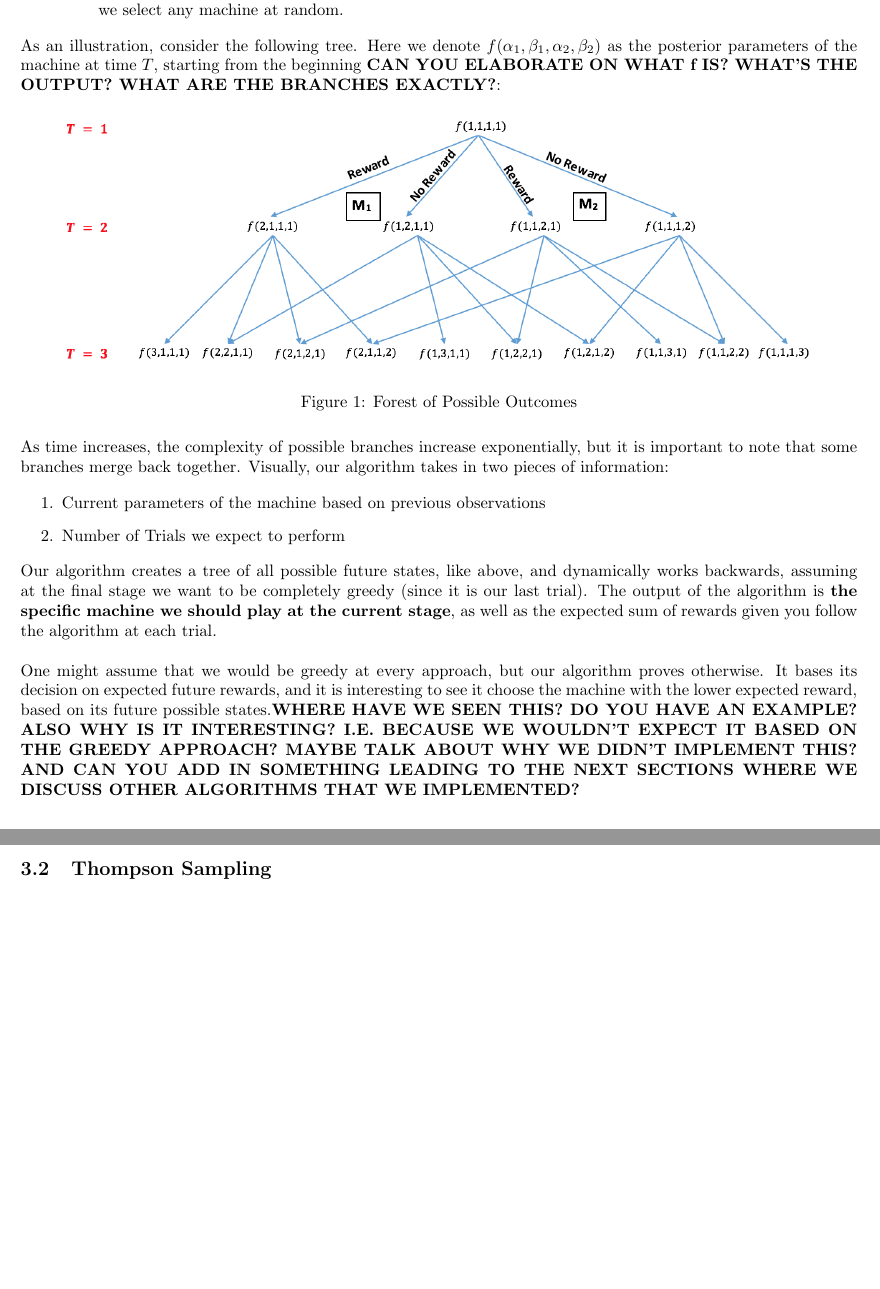
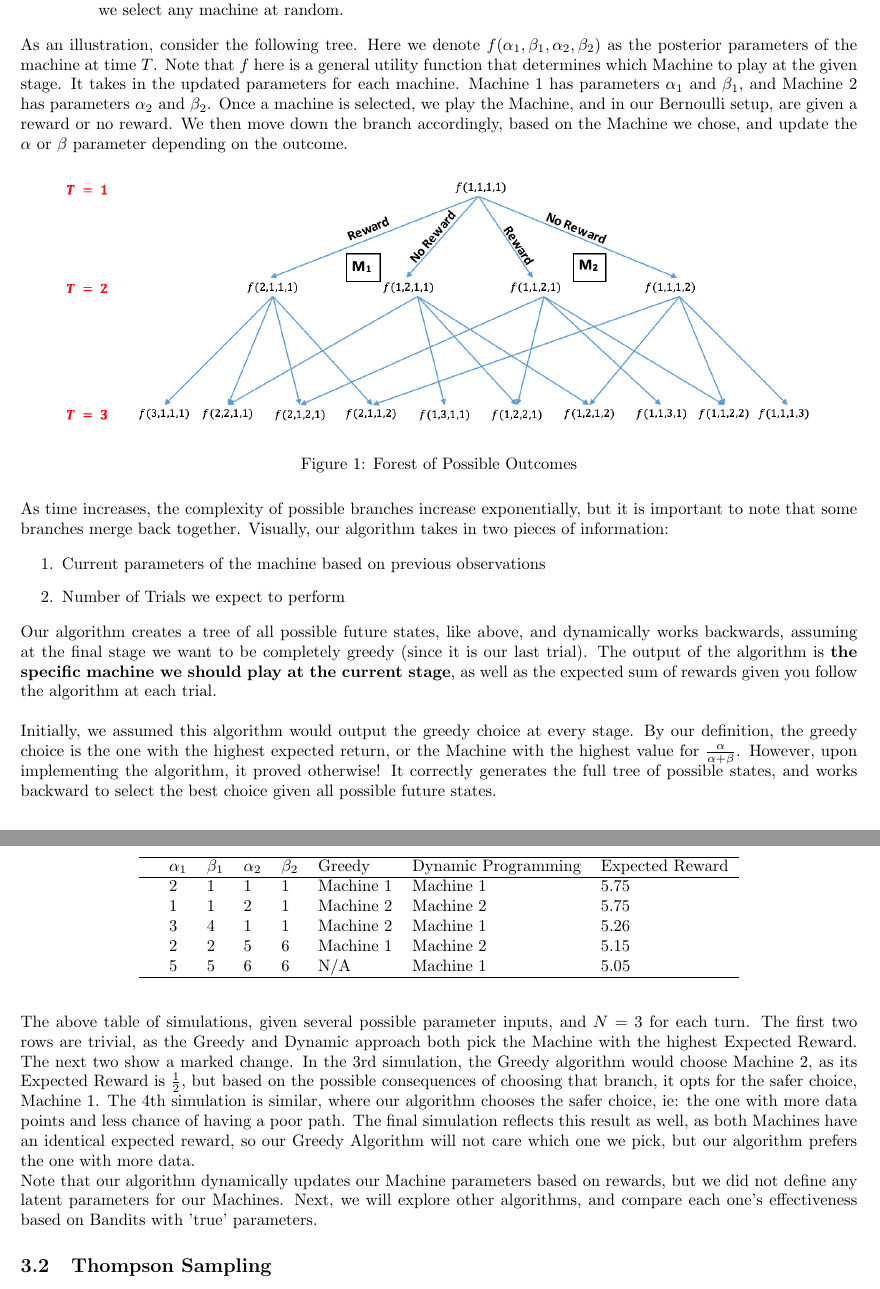
Before and after one commit to timoryxl/Multi-armed-bandit, a LaTeX document (latex/bandit_draft.tex): two parts of pages 3 and 4 of 11, joined at a grey line, cut so that both start at the same text, the shorter picture padded with empty space. Compiled offline with pdfLaTeX.

Commit message:
Made changes in dynamic prog section

```diff
--- a/latex/bandit_draft.tex
+++ b/latex/bandit_draft.tex
@@ -105,7 +105,7 @@ Given we perform $N$ trials, we construct our algorithm in a backwards fashion:
 	\end{itemize}
 \end{enumerate}
 
-As an illustration, consider the following tree. Here we denote $f(\alpha_1, \beta_1, \alpha_2, \beta_2)$ as the posterior parameters of the machine at time $T$, starting from the beginning \textbf{CAN YOU ELABORATE ON WHAT f IS? WHAT'S THE OUTPUT? WHAT ARE THE BRANCHES EXACTLY?}:
+As an illustration, consider the following tree. Here we denote $f(\alpha_1, \beta_1, \alpha_2, \beta_2)$ as the posterior parameters of the machine at time $T$. Note that $f$ here is a general utility function that determines which Machine to play at the given stage. It takes in the updated parameters for each machine. Machine 1 has parameters $\alpha_1$ and $\beta_1$, and Machine 2 has parameters $\alpha_2$ and $\beta_2$. Once a machine is selected, we play the Machine, and in our Bernoulli setup, are given a reward or no reward. We then move down the branch accordingly, based on the Machine we chose, and update the $\alpha$ or $\beta$ parameter depending on the outcome.
 
 \begin{figure}[H]
 \centering
@@ -122,7 +122,26 @@ As time increases, the complexity of possible branches increase exponentially, b
 
 Our algorithm creates a tree of all possible future states, like above, and dynamically works backwards, assuming at the final stage we want to be completely greedy (since it is our last trial). The output of the algorithm is \textbf{the specific machine we should play at the current stage}, as well as the expected sum of rewards given you follow the algorithm at each trial.\\
 
-One might assume that we would be greedy at every approach, but our algorithm proves otherwise. It bases its decision on expected future rewards, and it is interesting to see it choose the machine with the lower expected reward, based on its future possible states.\textbf{WHERE HAVE WE SEEN THIS? DO YOU HAVE AN EXAMPLE? ALSO WHY IS IT INTERESTING? I.E. BECAUSE WE WOULDN'T EXPECT IT BASED ON THE GREEDY APPROACH? MAYBE TALK ABOUT WHY WE DIDN'T IMPLEMENT THIS? AND CAN YOU ADD IN SOMETHING LEADING TO THE NEXT SECTIONS WHERE WE DISCUSS OTHER ALGORITHMS THAT WE IMPLEMENTED?}
+Initially, we assumed this algorithm would output the greedy choice at every stage. By our definition, the greedy choice is the one with the highest expected return, or the Machine with the highest value for $\frac{\alpha}{\alpha + \beta}$. However, upon implementing the algorithm, it proved otherwise! It correctly generates the full tree of possible states, and works backward to select the best choice given all possible future states.
+
+\begin{table}[ht]
+\centering
+\begin{tabular}{rlllllll}
+  \hline
+ & $\alpha_1$ & $\beta_1$ & $\alpha_2$ & $\beta_2$ & Greedy & Dynamic Programming & Expected Reward \\
+  \hline
+   & 2 & 1 & 1 & 1 & Machine 1 & Machine 1 & 5.75 \\
+   & 1 & 1 & 2 & 1 & Machine 2 & Machine 2 & 5.75 \\
+   & 3 & 4 & 1 & 1 & Machine 2 & Machine 1 & 5.26 \\
+   & 2 & 2 & 5 & 6 & Machine 1 & Machine 2 & 5.15 \\
+   & 5 & 5 & 6 & 6 & N/A & Machine 1 & 5.05 \\
+   \hline
+\end{tabular}
+\end{table}
+
+The above table of simulations, given several possible parameter inputs, and $N=3$ for each turn. The first two rows are trivial, as the Greedy and Dynamic approach both pick the Machine with the highest Expected Reward. The next two show a marked change. In the 3rd simulation, the Greedy algorithm would choose Machine 2, as its Expected Reward is $\frac{1}{2}$, but based on the possible consequences of choosing that branch, it opts for the safer choice, Machine 1. The 4th simulation is similar, where our algorithm chooses the safer choice, ie: the one with more data points and less chance of having a poor path. The final simulation reflects this result as well, as both Machines have an identical expected reward, so our Greedy Algorithm will not care which one we pick, but our algorithm prefers the one with more data.
+
+Note that our algorithm dynamically updates our Machine parameters based on rewards, but we did not define any latent parameters for our Machines. Next, we will explore other algorithms, and compare each one's effectiveness based on Bandits with 'true' parameters.
 
 \subsection{Thompson Sampling}
 
```
Also changed, not shown: 1 other file.
